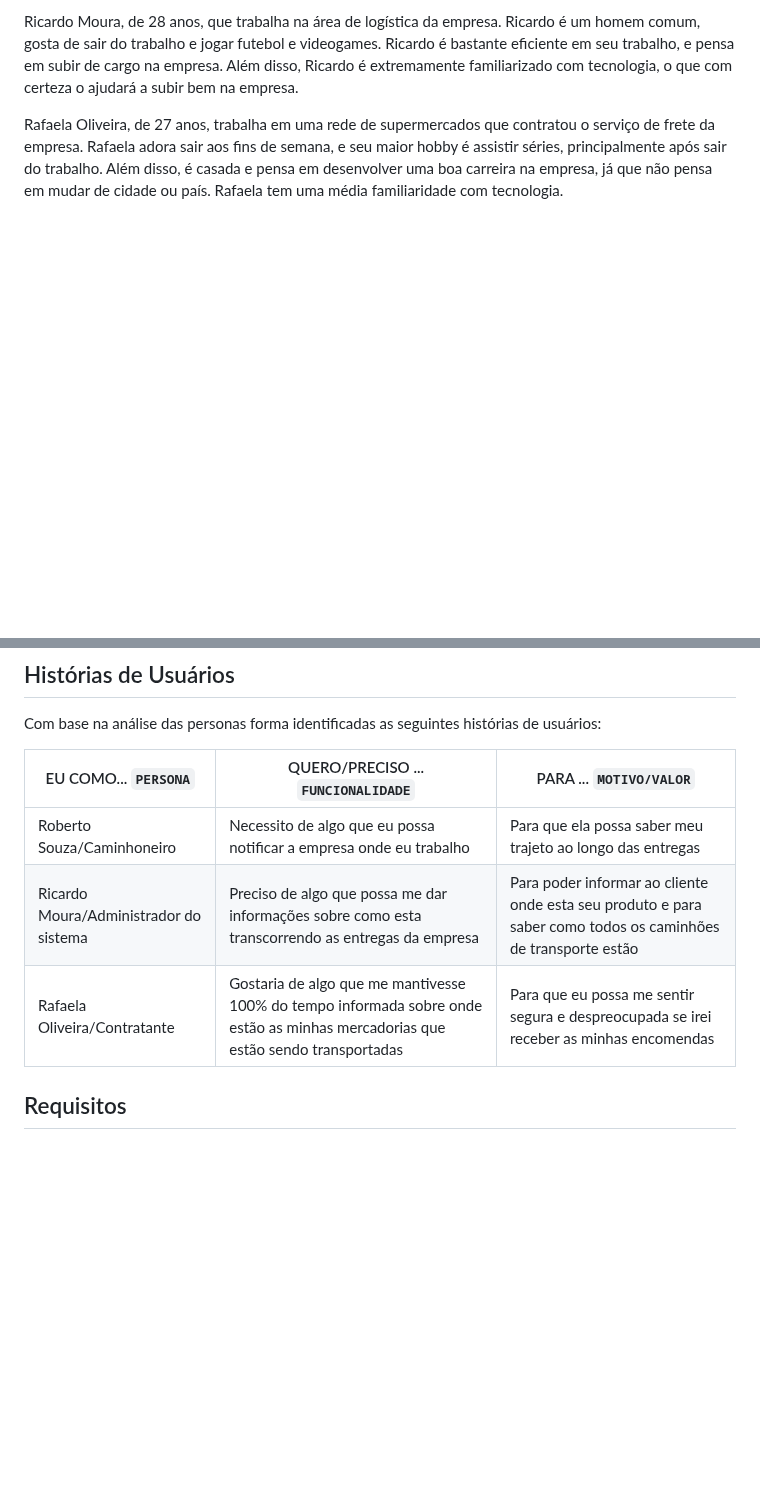
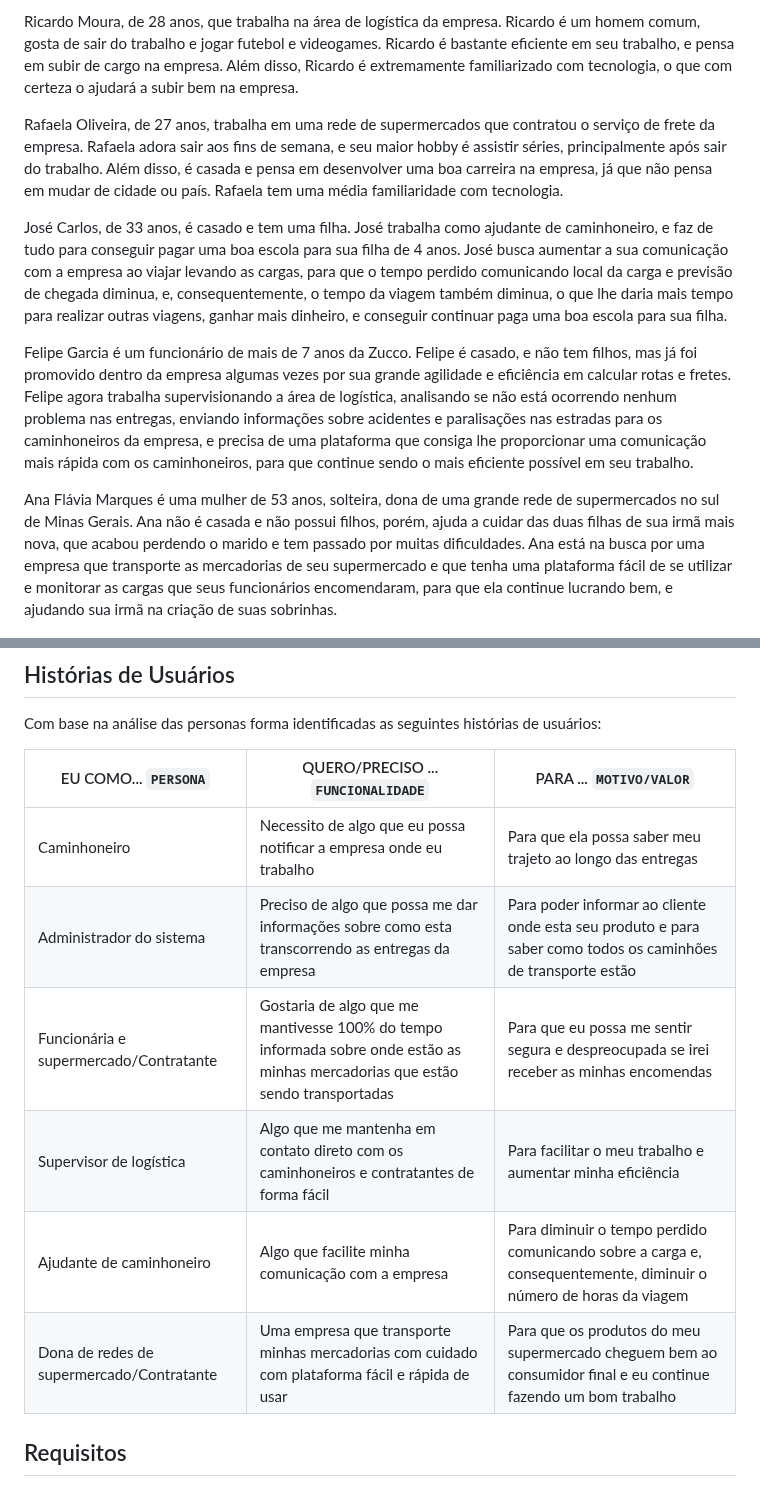
Before and after one commit to ICEI-PUC-Minas-PCO-SI/pco-si-2023-1-p1-proj-web-t1-grupo-2-zucco, a Markdown page: docs/02-Especificação do Projeto.md, 2 parts joined by grey strips. Drawn GitHub-style; blank space fills up the shorter version.

Commit message:
Update 02-Especificação do Projeto.md
adicionei algumas personas a mais e modifiquei as histórias de usuários conforme o professor pediu

```diff
--- a/docs/02-Especificação do Projeto.md
+++ b/docs/02-Especificação do Projeto.md
@@ -15,6 +15,12 @@ Ricardo Moura, de 28 anos, que trabalha na área de logística da empresa. Ricar
 
 Rafaela Oliveira, de 27 anos, trabalha em uma rede de supermercados que contratou o serviço de frete da empresa. Rafaela adora sair aos fins de semana, e seu maior hobby é assistir séries, principalmente após sair do trabalho. Além disso, é casada e pensa em desenvolver uma boa carreira na empresa, já que não pensa em mudar de cidade ou país. Rafaela tem uma média familiaridade com tecnologia.
 
+José Carlos, de 33 anos, é casado e tem uma filha. José trabalha como ajudante de caminhoneiro, e faz de tudo para conseguir pagar uma boa escola para sua filha de 4 anos. José busca aumentar a sua comunicação com a empresa ao viajar levando as cargas, para que o tempo perdido comunicando local da carga e previsão de chegada diminua, e, consequentemente, o tempo da viagem também diminua, o que lhe daria mais tempo para realizar outras viagens, ganhar mais dinheiro, e conseguir continuar paga uma boa escola para sua filha.
+
+Felipe Garcia é um funcionário de mais de 7 anos da Zucco. Felipe é casado, e não tem filhos, mas já foi promovido dentro da empresa algumas vezes por sua grande agilidade e eficiência em calcular rotas e fretes. Felipe agora trabalha supervisionando a área de logística, analisando se não está ocorrendo nenhum problema nas entregas, enviando informações sobre acidentes e paralisações nas estradas para os caminhoneiros da empresa, e precisa de uma plataforma que consiga lhe proporcionar uma comunicação mais rápida com os caminhoneiros, para que continue sendo o mais eficiente possível em seu trabalho.
+
+Ana Flávia Marques é uma mulher de 53 anos, solteira, dona de uma grande rede de supermercados no sul de Minas Gerais. Ana não é casada e não possui filhos, porém, ajuda a cuidar das duas filhas de sua irmã mais nova, que acabou perdendo o marido e tem passado por muitas dificuldades. Ana está na busca por uma empresa que transporte as mercadorias de seu supermercado e que tenha uma plataforma fácil de se utilizar e monitorar as cargas que seus funcionários encomendaram, para que ela continue lucrando bem, e ajudando sua irmã na criação de suas sobrinhas.
+
 <img src="img/diagrama.png">
 
 ## Histórias de Usuários
@@ -23,10 +29,12 @@ Com base na análise das personas forma identificadas as seguintes histórias de
 
 |EU COMO... `PERSONA`| QUERO/PRECISO ... `FUNCIONALIDADE` |PARA ... `MOTIVO/VALOR`                 |
 |--------------------|------------------------------------|----------------------------------------|
-|Roberto Souza/Caminhoneiro|Necessito de algo que eu possa notificar a empresa onde eu trabalho|Para que ela possa saber meu trajeto ao longo das entregas
-|Ricardo Moura/Administrador do sistema|Preciso de algo que possa me dar informações sobre como esta transcorrendo as entregas da empresa|Para poder informar ao cliente onde esta seu produto e para saber como todos os caminhões de transporte estão|
-|Rafaela Oliveira/Contratante|Gostaria de algo que me mantivesse 100% do tempo informada sobre onde estão as minhas mercadorias que estão sendo transportadas|Para que eu possa me sentir segura e despreocupada se irei receber as minhas encomendas|
-
+|Caminhoneiro|Necessito de algo que eu possa notificar a empresa onde eu trabalho|Para que ela possa saber meu trajeto ao longo das entregas
+|Administrador do sistema|Preciso de algo que possa me dar informações sobre como esta transcorrendo as entregas da empresa|Para poder informar ao cliente onde esta seu produto e para saber como todos os caminhões de transporte estão|
+|Funcionária e supermercado/Contratante|Gostaria de algo que me mantivesse 100% do tempo informada sobre onde estão as minhas mercadorias que estão sendo transportadas|Para que eu possa me sentir segura e despreocupada se irei receber as minhas encomendas|
+|Supervisor de logística|Algo que me mantenha em contato direto com os caminhoneiros e contratantes de forma fácil|Para facilitar o meu trabalho e aumentar minha eficiência
+|Ajudante de caminhoneiro|Algo que facilite minha comunicação com a empresa|Para diminuir o tempo perdido comunicando sobre a carga e, consequentemente, diminuir o número de horas da viagem
+| Dona de redes de supermercado/Contratante|Uma empresa que transporte minhas mercadorias com cuidado com plataforma fácil e rápida de usar|Para que os produtos do meu supermercado cheguem bem ao consumidor final e eu continue fazendo um bom trabalho
 
 
 ## Requisitos
```
